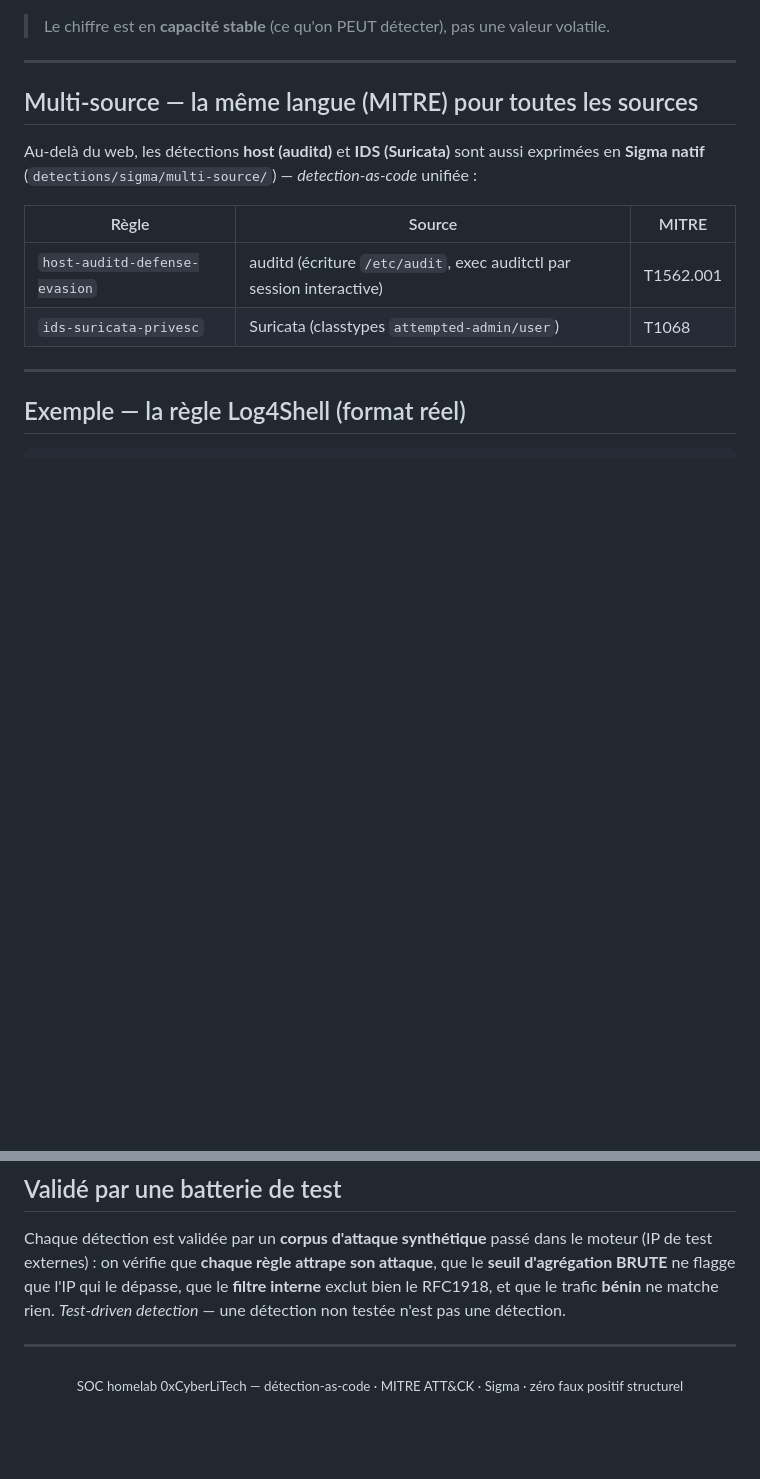
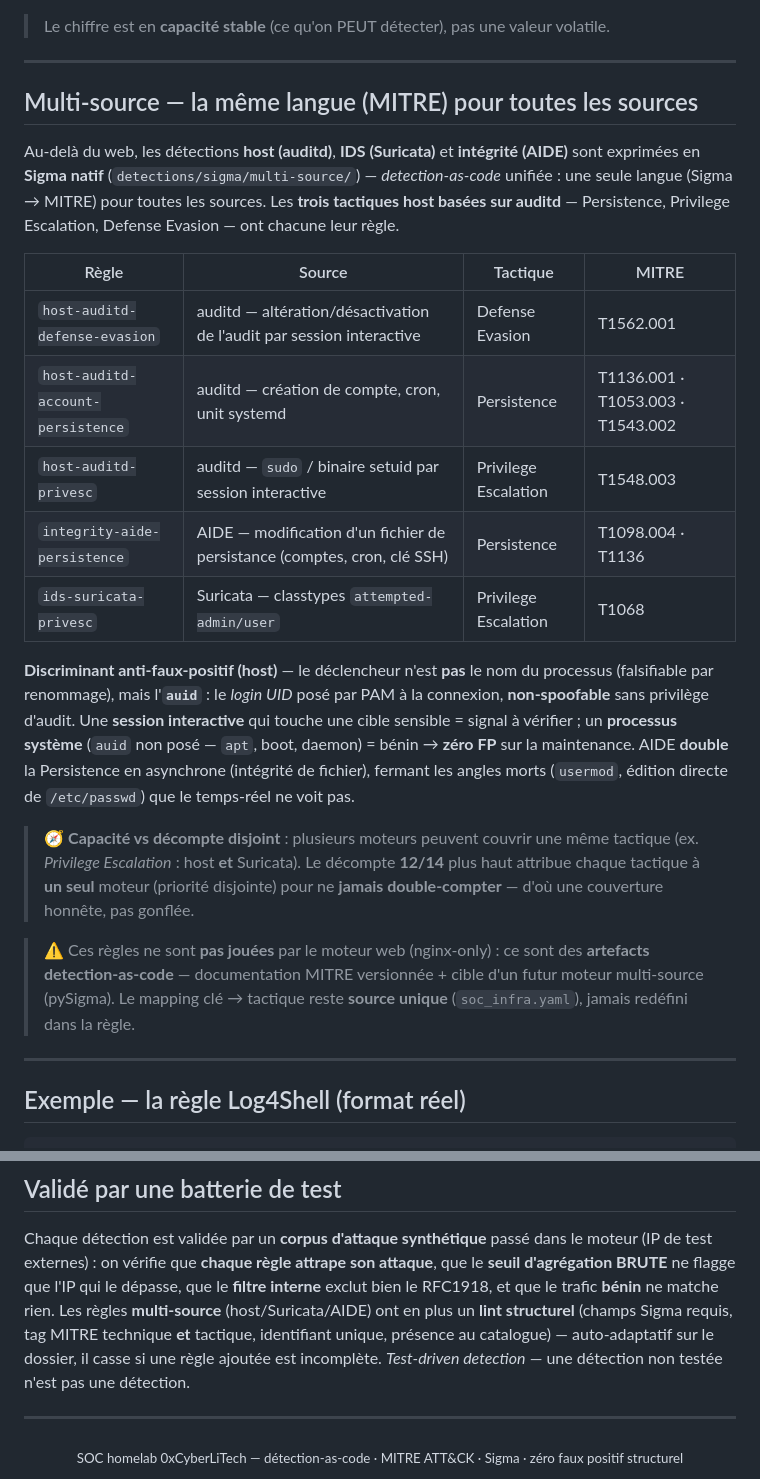
Before and after one commit to 0xCyberLiTech/SOC, a Markdown page: 10-DETECTIONS.md, 2 parts joined by grey strips. Drawn GitHub-style; blank space fills up the shorter version.

Commit message:
docs(detections): catalogue multi-source complet — couverture host 3/3
Section Multi-source enrichie (2 -> 5 regles) refletant la prod :
- host-auditd-account-persistence (Persistence T1136.001/T1053.003/T1543.002)
- host-auditd-privesc (Privilege Escalation T1548.003)
- integrity-aide-persistence (Persistence T1098.004/T1136 via integrite AIDE)
+ explication du discriminant anti-FP auid (login UID PAM non-spoofable) et du
double async AIDE. Note honnete capacite vs decompte disjoint 12/14 (multi-moteurs
peuvent couvrir une tactique, le decompte n'attribue qu'un moteur, jamais gonfle).
Section tests : mention du lint structurel des regles multi-source.

Sanitise : 0 IP reelle, 0 seuil, 0 liste de patterns (recette privee). Decrit
l'approche, ne branche aucune donnee live. Reflete commit prive SOC ea846c3.

🤖 Generated with [Claude Code](https://claude.com/claude-code)

```diff
--- a/10-DETECTIONS.md
+++ b/10-DETECTIONS.md
@@ -88,13 +88,34 @@ Couverture : 12 / 14 tactiques MITRE
 
 ## Multi-source — la même langue (MITRE) pour toutes les sources
 
-Au-delà du web, les détections **host (auditd)** et **IDS (Suricata)** sont aussi exprimées en **Sigma natif**
-(`detections/sigma/multi-source/`) — *detection-as-code* unifiée :
+Au-delà du web, les détections **host (auditd)**, **IDS (Suricata)** et **intégrité (AIDE)** sont exprimées
+en **Sigma natif** (`detections/sigma/multi-source/`) — *detection-as-code* unifiée : une seule langue
+(Sigma → MITRE) pour toutes les sources. Les **trois tactiques host basées sur auditd** — Persistence,
+Privilege Escalation, Defense Evasion — ont chacune leur règle.
 
-| Règle | Source | MITRE |
-|---|---|---|
-| `host-auditd-defense-evasion` | auditd (écriture `/etc/audit`, exec auditctl par session interactive) | T1562.001 |
-| `ids-suricata-privesc` | Suricata (classtypes `attempted-admin/user`) | T1068 |
+| Règle | Source | Tactique | MITRE |
+|---|---|---|---|
+| `host-auditd-defense-evasion` | auditd — altération/désactivation de l'audit par session interactive | Defense Evasion | T1562.001 |
+| `host-auditd-account-persistence` | auditd — création de compte, cron, unit systemd | Persistence | T1136.001 · T1053.003 · T1543.002 |
+| `host-auditd-privesc` | auditd — `sudo` / binaire setuid par session interactive | Privilege Escalation | T1548.003 |
+| `integrity-aide-persistence` | AIDE — modification d'un fichier de persistance (comptes, cron, clé SSH) | Persistence | T1098.004 · T1136 |
+| `ids-suricata-privesc` | Suricata — classtypes `attempted-admin/user` | Privilege Escalation | T1068 |
+
+**Discriminant anti-faux-positif (host)** — le déclencheur n'est **pas** le nom du processus (falsifiable
+par renommage), mais l'**`auid`** : le *login UID* posé par PAM à la connexion, **non-spoofable** sans
+privilège d'audit. Une **session interactive** qui touche une cible sensible = signal à vérifier ; un
+**processus système** (`auid` non posé — `apt`, boot, daemon) = bénin → **zéro FP** sur la maintenance.
+AIDE **double** la Persistence en asynchrone (intégrité de fichier), fermant les angles morts (`usermod`,
+édition directe de `/etc/passwd`) que le temps-réel ne voit pas.
+
+> 🧭 **Capacité vs décompte disjoint** : plusieurs moteurs peuvent couvrir une même tactique (ex.
+> *Privilege Escalation* : host **et** Suricata). Le décompte **12/14** plus haut attribue chaque tactique
+> à **un seul** moteur (priorité disjointe) pour ne **jamais double-compter** — d'où une couverture
+> honnête, pas gonflée.
+
+> ⚠ Ces règles ne sont **pas jouées** par le moteur web (nginx-only) : ce sont des **artefacts
+> detection-as-code** — documentation MITRE versionnée + cible d'un futur moteur multi-source (pySigma).
+> Le mapping clé → tactique reste **source unique** (`soc_infra.yaml`), jamais redéfini dans la règle.
 
 ---
 
@@ -128,7 +149,9 @@ Le moteur matche la **ligne entière** du log → les payloads livrés via **Use
 Chaque détection est validée par un **corpus d'attaque synthétique** passé dans le moteur (IP de test
 externes) : on vérifie que **chaque règle attrape son attaque**, que le **seuil d'agrégation BRUTE** ne flagge
 que l'IP qui le dépasse, que le **filtre interne** exclut bien le RFC1918, et que le trafic **bénin** ne matche
-rien. *Test-driven detection* — une détection non testée n'est pas une détection.
+rien. Les règles **multi-source** (host/Suricata/AIDE) ont en plus un **lint structurel** (champs Sigma requis,
+tag MITRE technique **et** tactique, identifiant unique, présence au catalogue) — auto-adaptatif sur le dossier,
+il casse si une règle ajoutée est incomplète. *Test-driven detection* — une détection non testée n'est pas une détection.
 
 ---
 
```
